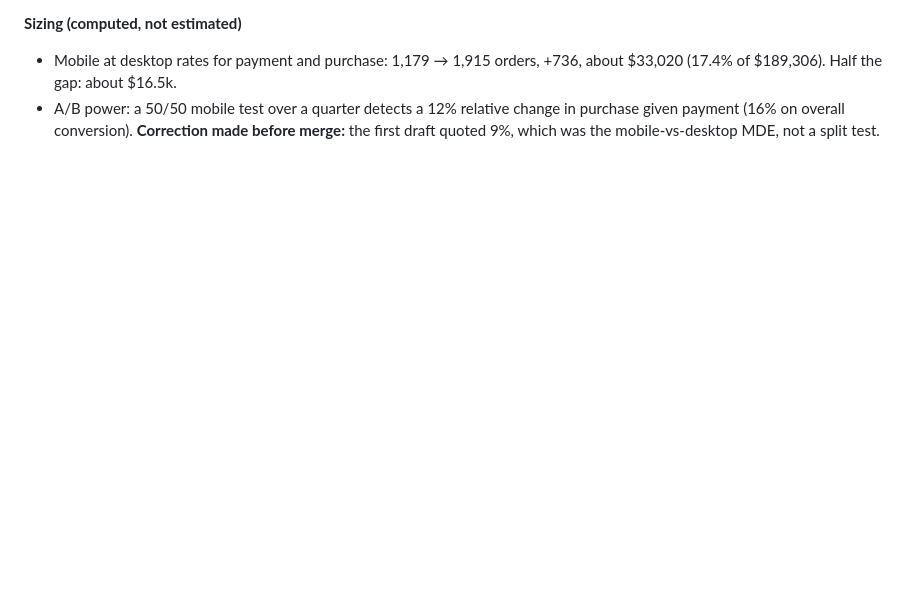
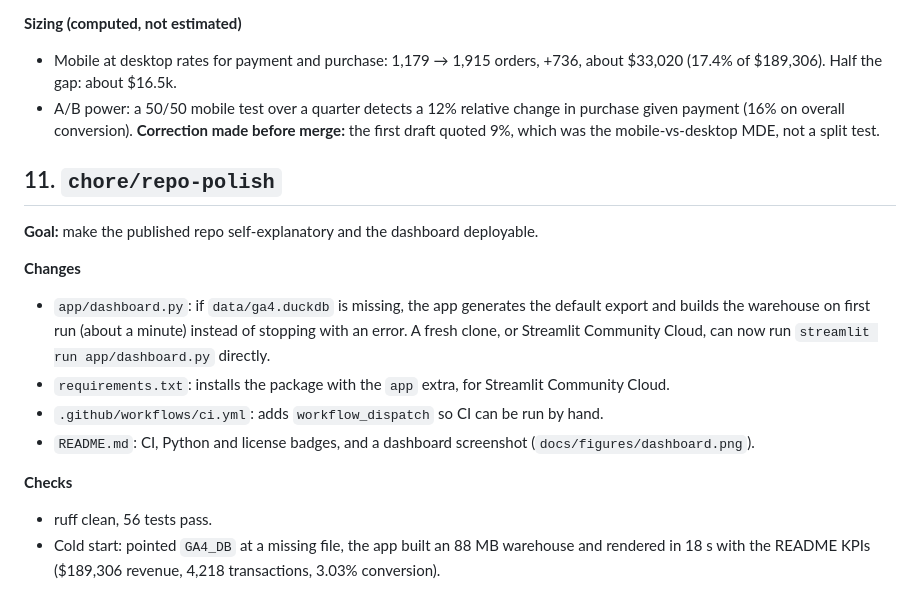
Before and after one commit to farhanpatel-dev/ga4-ecommerce-analytics, a Markdown page: PROJECT_LOG.md, the part around the change. Rendered like a GitHub page; blank space fills up the shorter version.

```diff
--- a/PROJECT_LOG.md
+++ b/PROJECT_LOG.md
@@ -319,3 +319,20 @@ the deliverables together.
 - A/B power: a 50/50 mobile test over a quarter detects a 12% relative change in purchase given
   payment (16% on overall conversion). **Correction made before merge:** the first draft quoted 9%,
   which was the mobile-vs-desktop MDE, not a split test.
+
+## 11. `chore/repo-polish`
+
+**Goal:** make the published repo self-explanatory and the dashboard deployable.
+
+**Changes**
+- `app/dashboard.py`: if `data/ga4.duckdb` is missing, the app generates the default export and
+  builds the warehouse on first run (about a minute) instead of stopping with an error. A fresh
+  clone, or Streamlit Community Cloud, can now run `streamlit run app/dashboard.py` directly.
+- `requirements.txt`: installs the package with the `app` extra, for Streamlit Community Cloud.
+- `.github/workflows/ci.yml`: adds `workflow_dispatch` so CI can be run by hand.
+- `README.md`: CI, Python and license badges, and a dashboard screenshot (`docs/figures/dashboard.png`).
+
+**Checks**
+- ruff clean, 56 tests pass.
+- Cold start: pointed `GA4_DB` at a missing file, the app built an 88 MB warehouse and rendered in
+  18 s with the README KPIs ($189,306 revenue, 4,218 transactions, 3.03% conversion).
```
Also changed, not shown: README.md (+7 -1 lines), docs/figures/dashboard.png (added), 3 other files.
